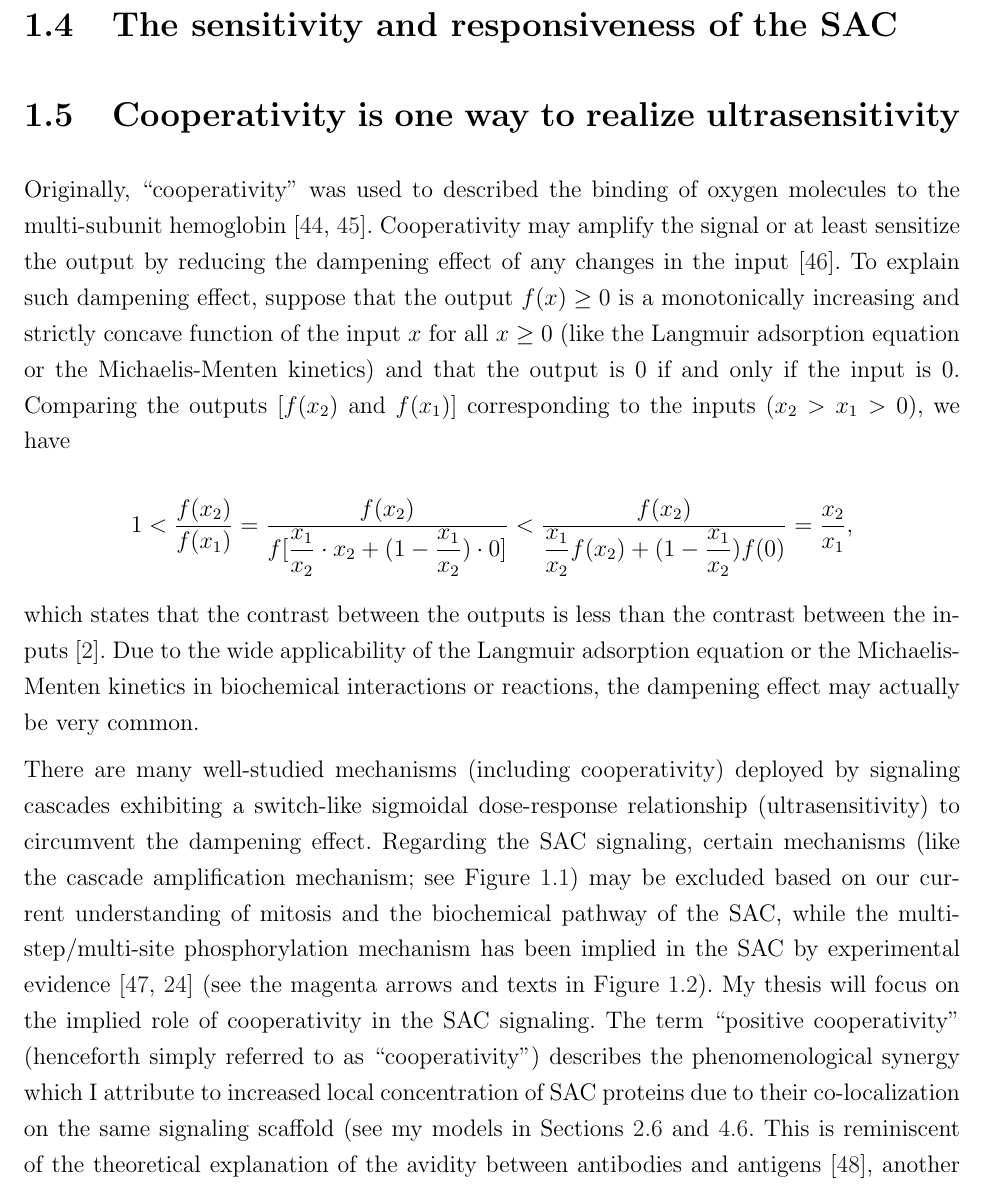
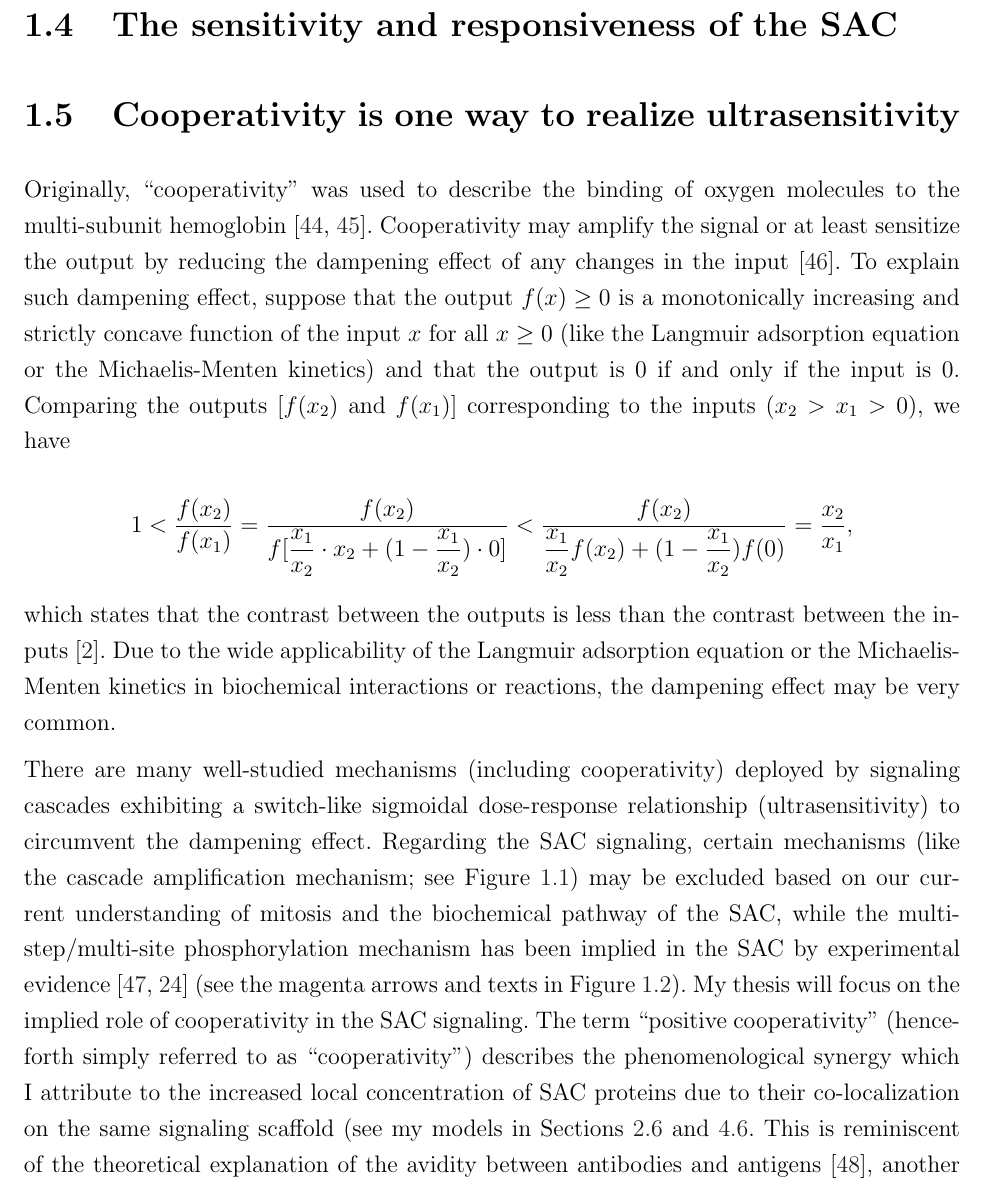
Before and after one commit to CreLox/PhDDissertation, a LaTeX thesis (main.tex, which reads chapters/chapter_1.tex): part of page 21 of 86, cut so that both start at the same text. Compiled offline with pdfLaTeX.

Commit message:
Updates from Overleaf

```diff
--- a/chapters/chapter_1.tex
+++ b/chapters/chapter_1.tex
@@ -69,15 +69,15 @@ In the corona pathway of the SAC signaling, the corona recruits the \protein{Mad
 
 \section{Cooperativity is one way to realize ultrasensitivity}
 
-Originally, ``cooperativity'' was used to described the binding of oxygen molecules to the multi-subunit hemoglobin \cite{KNF, MWC}. Cooperativity may amplify the signal or at least sensitize the output by reducing the dampening effect of any changes in the input \cite{CooperativityQA}. To explain such dampening effect, suppose that the output $f(x) \geq 0$ is a monotonically increasing and strictly concave function of the input $x$ for all $x \geq 0$ (like the Langmuir adsorption equation or the Michaelis-Menten kinetics) and that the output is 0 if and only if the input is 0. Comparing the outputs [$f(x_2)$ and $f(x_1)$] corresponding to the inputs ($x_2 > x_1 > 0$), we have
+Originally, ``cooperativity'' was used to describe the binding of oxygen molecules to the multi-subunit hemoglobin \cite{KNF, MWC}. Cooperativity may amplify the signal or at least sensitize the output by reducing the dampening effect of any changes in the input \cite{CooperativityQA}. To explain such dampening effect, suppose that the output $f(x) \geq 0$ is a monotonically increasing and strictly concave function of the input $x$ for all $x \geq 0$ (like the Langmuir adsorption equation or the Michaelis-Menten kinetics) and that the output is 0 if and only if the input is 0. Comparing the outputs [$f(x_2)$ and $f(x_1)$] corresponding to the inputs ($x_2 > x_1 > 0$), we have
 
 \begin{equation*}
     1 < \dfrac{f(x_2)}{f(x_1)} = \dfrac{f(x_2)}{f[\dfrac{x_1}{x_2} \cdot x_2 + (1-\dfrac{x_1}{x_2}) \cdot 0]} < \dfrac{f(x_2)}{\dfrac{x_1}{x_2}f(x_2) + (1-\dfrac{x_1}{x_2})f(0)} = \dfrac{x_2}{x_1},
 \end{equation*}
 
-\noindent which states that the contrast between the outputs is less than the contrast between the inputs \cite{InhibitorUltrasensitivity}. Due to the wide applicability of the Langmuir adsorption equation or the Michaelis-Menten kinetics in biochemical interactions or reactions, the dampening effect may actually be very common.
+\noindent which states that the contrast between the outputs is less than the contrast between the inputs \cite{InhibitorUltrasensitivity}. Due to the wide applicability of the Langmuir adsorption equation or the Michaelis-Menten kinetics in biochemical interactions or reactions, the dampening effect may be very common.
 
-There are many well-studied mechanisms (including cooperativity) deployed by signaling cascades exhibiting a switch-like sigmoidal dose-response relationship (ultrasensitivity) to circumvent the dampening effect. Regarding the SAC signaling, certain mechanisms (like the cascade amplification mechanism; see \myref{SACRole}) may be excluded based on our current understanding of mitosis and the biochemical pathway of the SAC, while the multi-step/multi-site phosphorylation mechanism has been implied in the SAC by experimental evidence \cite{MultistepUltrasensitivity, Ji2017eLife} (see the magenta arrows and texts in \myref{CoreSAC}). My thesis will focus on the implied role of cooperativity in the SAC signaling. The term ``positive cooperativity'' (henceforth simply referred to as ``cooperativity'') describes the phenomenological synergy which I attribute to increased local concentration of SAC proteins due to their co-localization on the same signaling scaffold (see my models in \myref{ProzoneEffectModel,FinalKnittingModel}. This is reminiscent of the theoretical explanation of the avidity between antibodies and antigens \cite{AvidityMath}, another well-characterized example of cooperativity.
+There are many well-studied mechanisms (including cooperativity) deployed by signaling cascades exhibiting a switch-like sigmoidal dose-response relationship (ultrasensitivity) to circumvent the dampening effect. Regarding the SAC signaling, certain mechanisms (like the cascade amplification mechanism; see \myref{SACRole}) may be excluded based on our current understanding of mitosis and the biochemical pathway of the SAC, while the multi-step/multi-site phosphorylation mechanism has been implied in the SAC by experimental evidence \cite{MultistepUltrasensitivity, Ji2017eLife} (see the magenta arrows and texts in \myref{CoreSAC}). My thesis will focus on the implied role of cooperativity in the SAC signaling. The term ``positive cooperativity'' (henceforth simply referred to as ``cooperativity'') describes the phenomenological synergy which I attribute to the increased local concentration of SAC proteins due to their co-localization on the same signaling scaffold (see my models in \myref{ProzoneEffectModel,FinalKnittingModel}. This is reminiscent of the theoretical explanation of the avidity between antibodies and antigens \cite{AvidityMath}, another well-characterized example of cooperativity.
 
 \section{Methods of studying the SAC quantitatively \Latin{in vivo} and technical challenges}
 % The understanding of the entire picture is hindered by multiple difficulties. First, the biochemical reactions that lead to MCC formation are spatially localized within the nanoscale volume of a kinetochore. Second, the concentrations of many SAC proteins are tightly regulated and may be influenced by each other. Third, that the biochemical cascade involves complex parallel recruitment pathways of certain SAC proteins and regulating kinases/phosphatases.
```
Also changed, not shown: chapters/chapter_1.tex (6 more changed lines).
